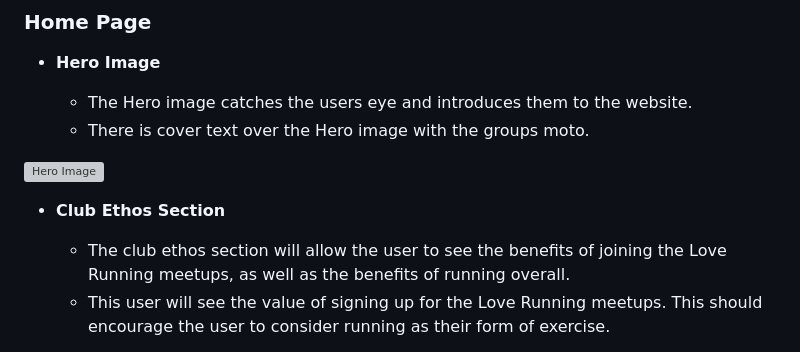
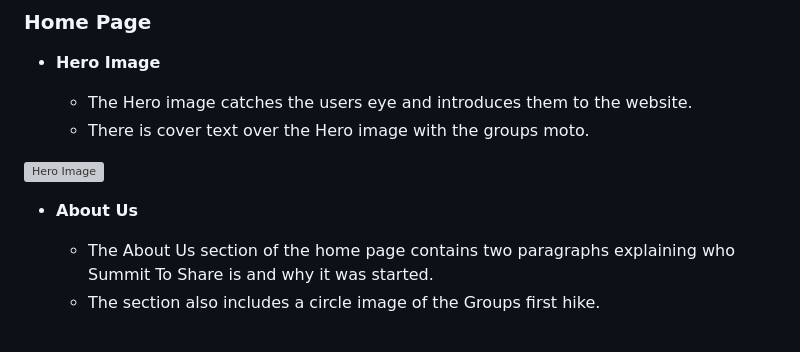
Before and after one commit to Willr-hawkins/summit-to-share, a Markdown page: README.md, the part around one of its changes. Drawn GitHub-style; grey boxes are pictures that could not be loaded.

Commit message:
docs: Add about us info and about us screenshot to README.md file

```diff
--- a/README.md
+++ b/README.md
@@ -32,8 +32,8 @@ Summit To Share is a site with the goal of helping to imporve young individuals
 
 ![Hero Image](https://github.com/Willr-hawkins/summit-to-share/assets/148203271/00221197-48bf-4c80-9afa-c89c9d6374ea)
 
-- __Club Ethos Section__
+- __About Us__
 
-  - The club ethos section will allow the user to see the benefits of joining the Love Running meetups, as well as the benefits of running overall.
-  - This user will see the value of signing up for the Love Running meetups. This should encourage the user to consider running as their form of exercise.
+  - The About Us section of the home page contains two paragraphs explaining who Summit To Share is and why it was started.
+  - The section also includes a circle image of the Groups first hike.
 
```
Also changed, not shown: other parts of README.md (+1 -1 lines).
